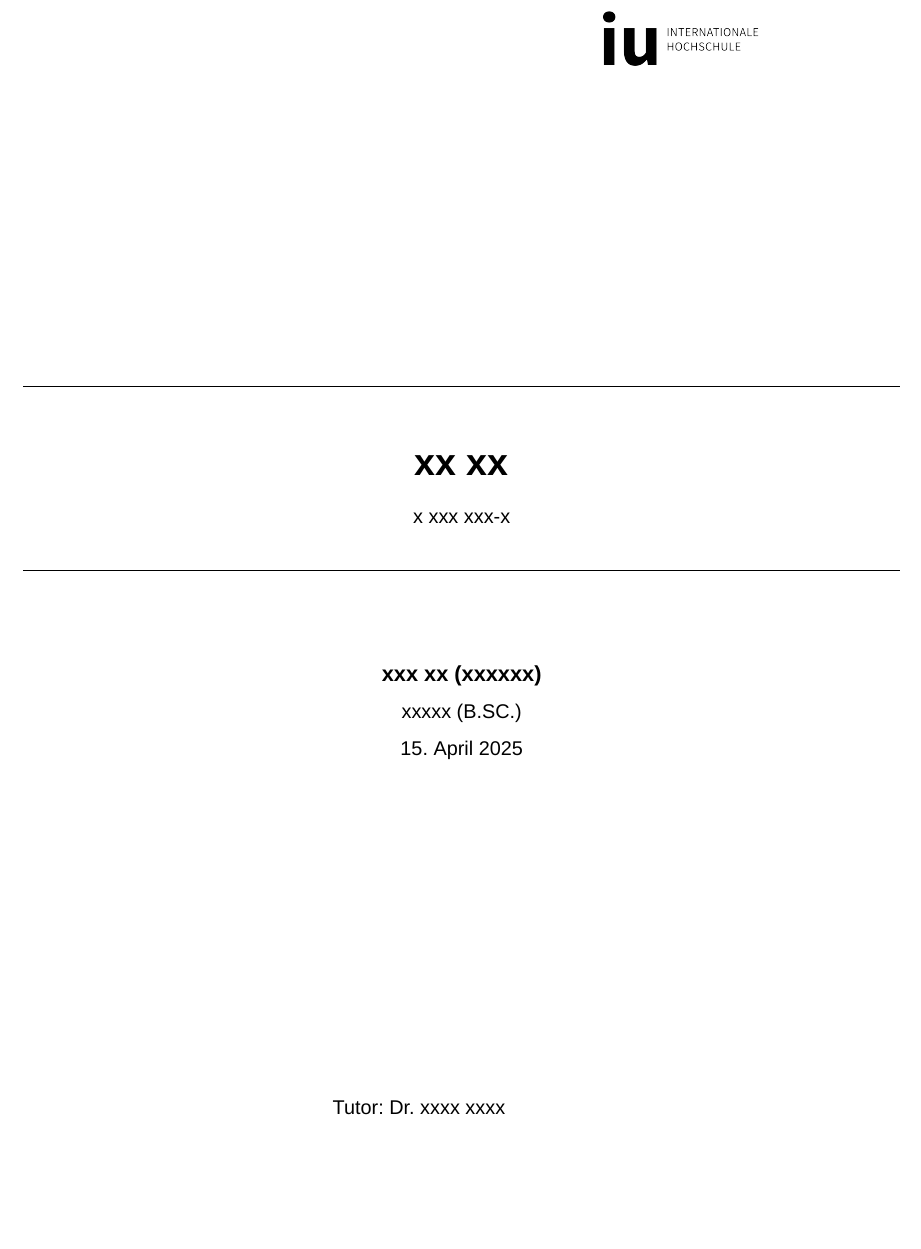
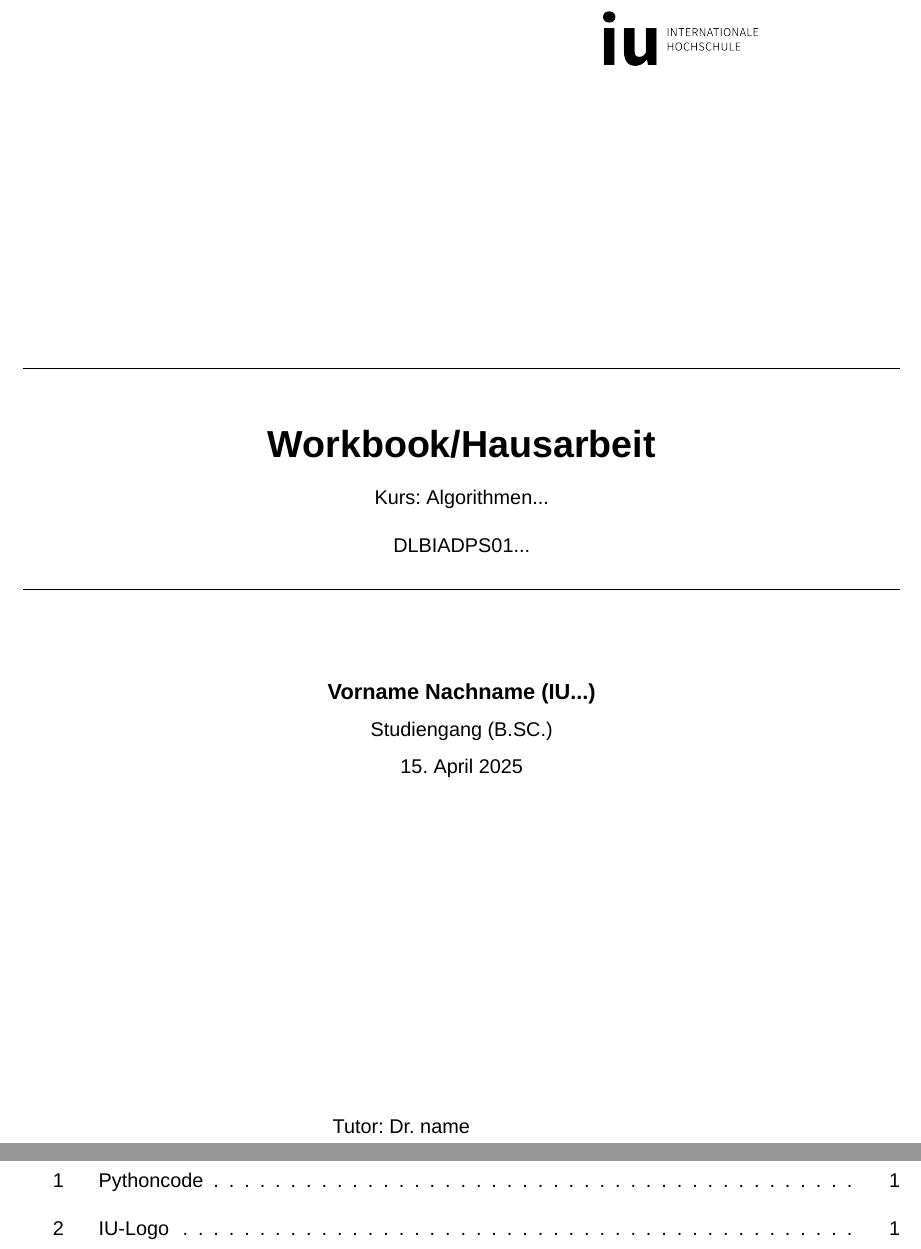
Before and after one commit to Delis267/LaTeX-Template-IU-InternationaleHochschule, a LaTeX document (main.tex, which reads resources/cover.tex): part of page 1 of 5 before the commit and two parts of pages 1 and 2 of 6 after it, the two joined at a grey line, cut at the place of the change, the shorter picture padded with empty space. Compiled offline with XeLaTeX; a missing font is replaced by an installed copy or a similar font.

Commit message:
feat: fixed test page setup

```diff
--- a/resources/cover.tex
+++ b/resources/cover.tex
@@ -15,19 +15,20 @@
 {\usesf}
 
 \HRule \\[0.4cm]
-{\huge\bfseries xx xx \par}
-x xxx xxx-x\\[2mm]
+{\huge\bfseries Workbook/Hausarbeit \par}
+Kurs: Algorithmen...\\[2mm]
+DLBIADPS01...\\
 \HRule \\[0.4cm]
 \vskip 1cm
 
 
-{\large\bfseries xxx xx (xxxxxx)\\}
+{\large\bfseries Vorname Nachname (IU...)\\}
 
-xxxxx (B.SC.) \\
+Studiengang (B.SC.) \\
 \today % TODO: Check Datum
 \vskip 6cm
 \begin{tabular}{p{5cm}l}
-Tutor: Dr. xxxx xxxx \\
+Tutor: Dr. name \\
 \end{tabular}
 \vfill
 \end{center}
```
Also changed, not shown: main.tex (+1 -1 lines).
